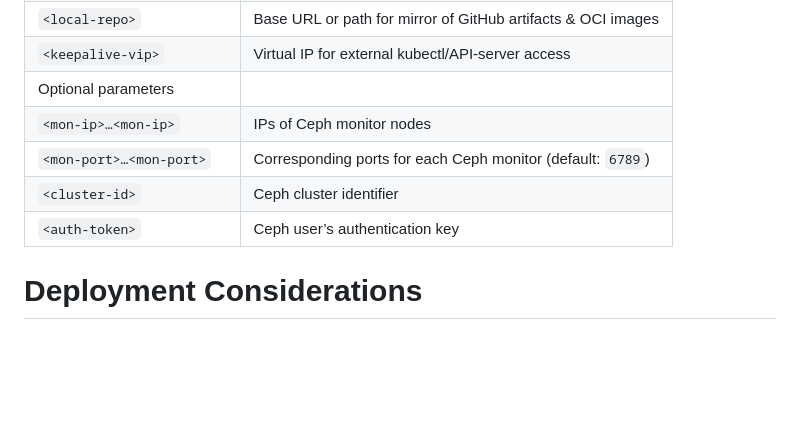
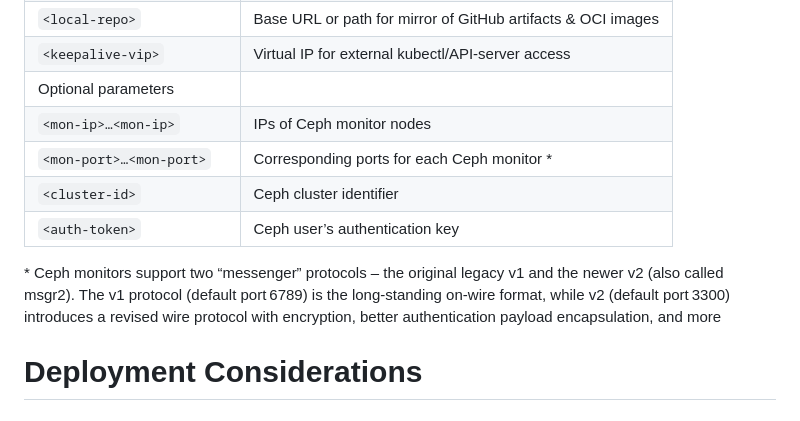
Before and after one commit to ABaradar/CtlBreeze, a Markdown page: README.md, the part around the change. Rendered like a GitHub page; blank space fills up the shorter version.

Commit message:
Add ceph mon port explanation

```diff
--- a/README.md
+++ b/README.md
@@ -72,9 +72,11 @@ echo -e "rbd\nnbd" | sudo tee /etc/modules-load.d/ceph.conf # Persist Across Reb
 | `<keepalive-vip>`         | Virtual IP for external kubectl/API‑server access           |
 | Optional parameters       |                                                             |
 | `<mon-ip>…<mon-ip>`       | IPs of Ceph monitor nodes                                   |
-| `<mon-port>…<mon-port>`   | Corresponding ports for each Ceph monitor (default: `6789`) |
+| `<mon-port>…<mon-port>`   | Corresponding ports for each Ceph monitor *                 |
 | `<cluster-id>`            | Ceph cluster identifier                                     |
 | `<auth-token>`            | Ceph user’s authentication key                              |
+
+\* Ceph monitors support two “messenger” protocols – the original legacy v1 and the newer v2 (also called msgr2). The v1 protocol (default port 6789) is the long‑standing on‑wire format, while v2 (default port 3300) introduces a revised wire protocol with encryption, better authentication payload encapsulation, and more
 
 # Deployment Considerations
 
```
